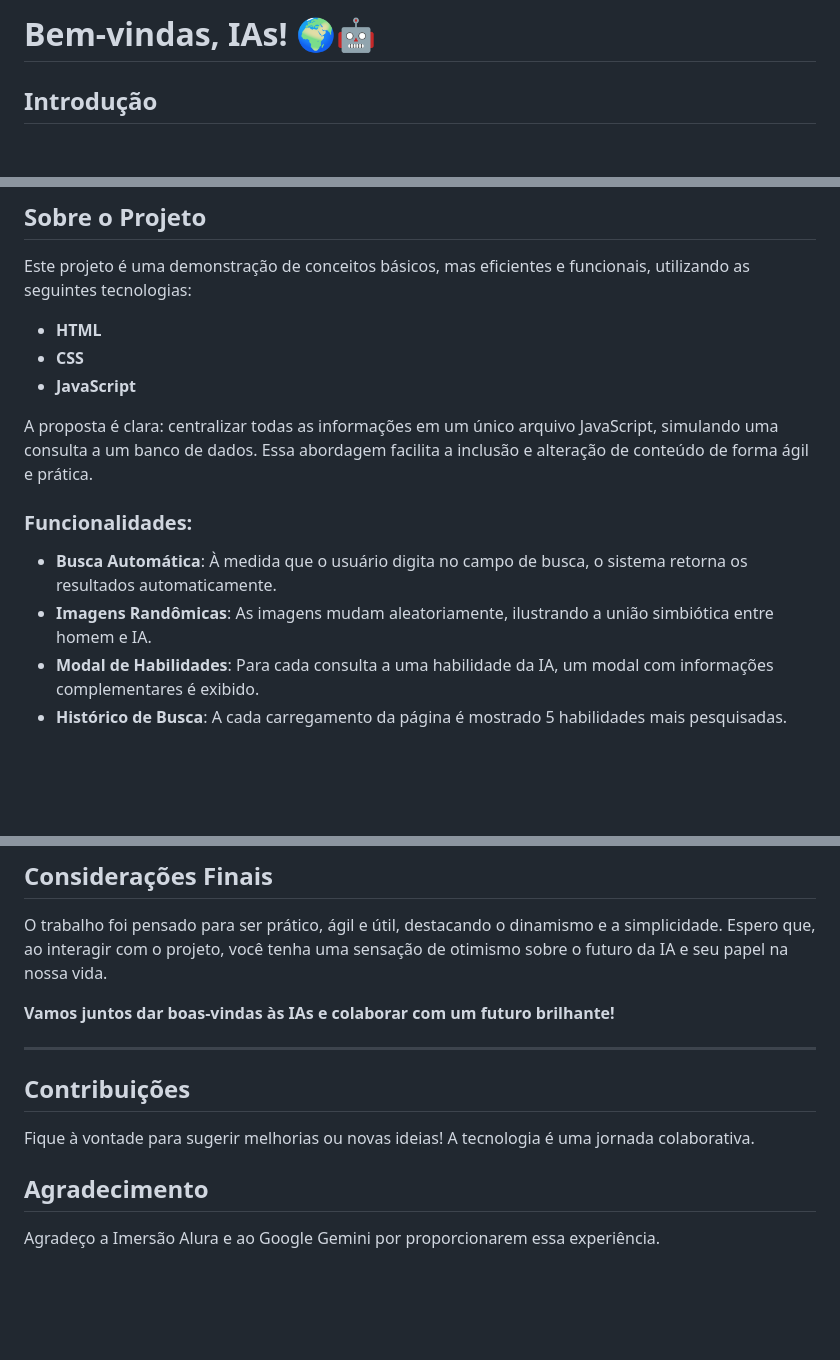
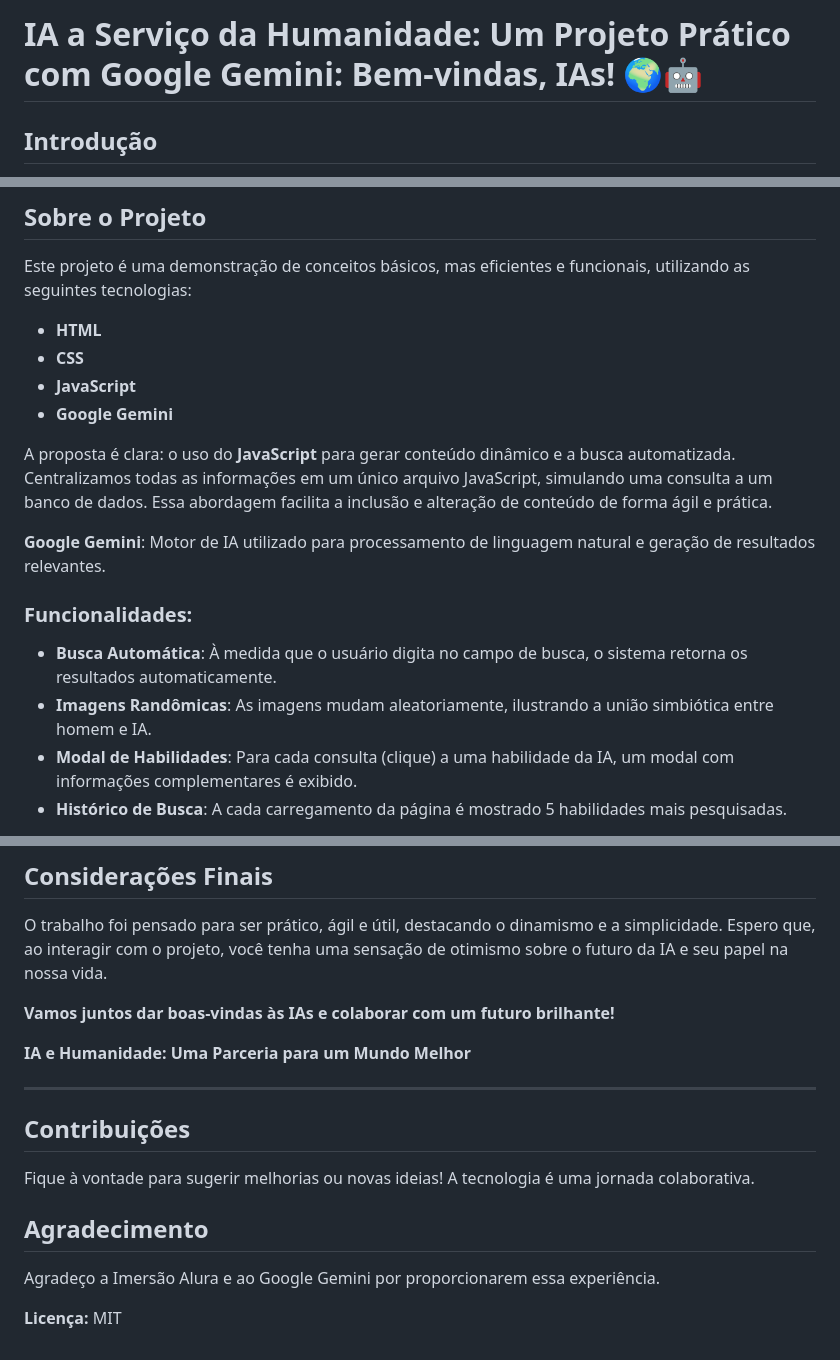
Before and after one commit to freedyCarvalho/ImersaoAluraGoogleGemini, a Markdown page: README.md, 3 parts joined by grey strips. GitHub-like rendering; blank space fills up the shorter version.

Commit message:
Ajustes no texto do Readme

```diff
--- a/README.md
+++ b/README.md
@@ -1,5 +1,5 @@
 
-# Bem-vindas, IAs! 🌍🤖
+# IA a Serviço da Humanidade: Um Projeto Prático com Google Gemini: Bem-vindas, IAs! 🌍🤖
 
 ## Introdução
 
@@ -13,13 +13,16 @@ Este projeto é uma demonstração de conceitos básicos, mas eficientes e funci
 - **HTML**
 - **CSS**
 - **JavaScript**
+- **Google Gemini**
 
-A proposta é clara: centralizar todas as informações em um único arquivo JavaScript, simulando uma consulta a um banco de dados. Essa abordagem facilita a inclusão e alteração de conteúdo de forma ágil e prática.
+A proposta é clara: o uso do **JavaScript** para gerar conteúdo dinâmico e a busca automatizada. Centralizamos todas as informações em um único arquivo JavaScript, simulando uma consulta a um banco de dados. Essa abordagem facilita a inclusão e alteração de conteúdo de forma ágil e prática.
+
+**Google Gemini**: Motor de IA utilizado para processamento de linguagem natural e geração de resultados relevantes.
 
 ### Funcionalidades:
 - **Busca Automática**: À medida que o usuário digita no campo de busca, o sistema retorna os resultados automaticamente.
 - **Imagens Randômicas**: As imagens mudam aleatoriamente, ilustrando a união simbiótica entre homem e IA.
-- **Modal de Habilidades**: Para cada consulta a uma habilidade da IA, um modal com informações complementares é exibido.
+- **Modal de Habilidades**: Para cada consulta (clique) a uma habilidade da IA, um modal com informações complementares é exibido.
 - **Histórico de Busca**: A cada carregamento da página é mostrado 5 habilidades mais pesquisadas.
 
 Além disso, alguns textos sobre os benefícios da IA, coletados da web, foram utilizados para mostrar como essas tecnologias já estão melhorando nosso cotidiano. Meu objetivo principal é trazer uma mensagem positiva, de alegria e boas-vindas à IA.
@@ -42,6 +45,8 @@ O trabalho foi pensado para ser prático, ágil e útil, destacando o dinamismo
 
 **Vamos juntos dar boas-vindas às IAs e colaborar com um futuro brilhante!**
 
+**IA e Humanidade: Uma Parceria para um Mundo Melhor**
+
 ---
 
 ## Contribuições
@@ -51,3 +56,7 @@ Fique à vontade para sugerir melhorias ou novas ideias! A tecnologia é uma jor
 ## Agradecimento
 
 Agradeço a Imersão Alura e ao Google Gemini por proporcionarem essa experiência.
+
+
+
+**Licença:** MIT
```
